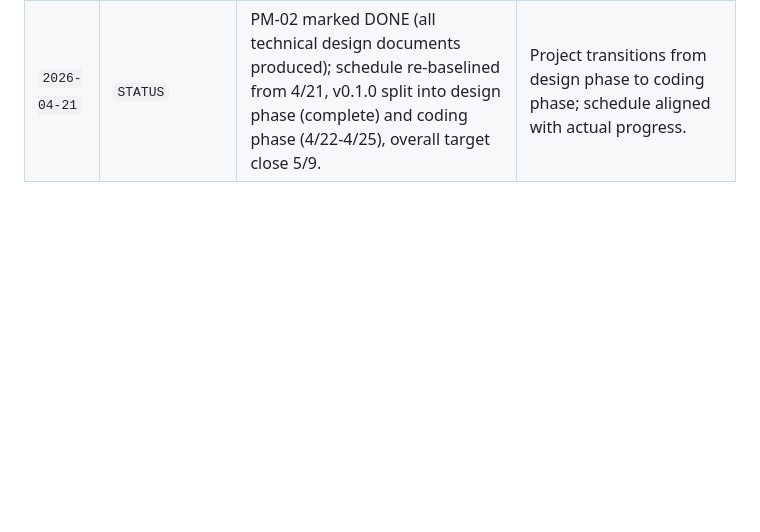
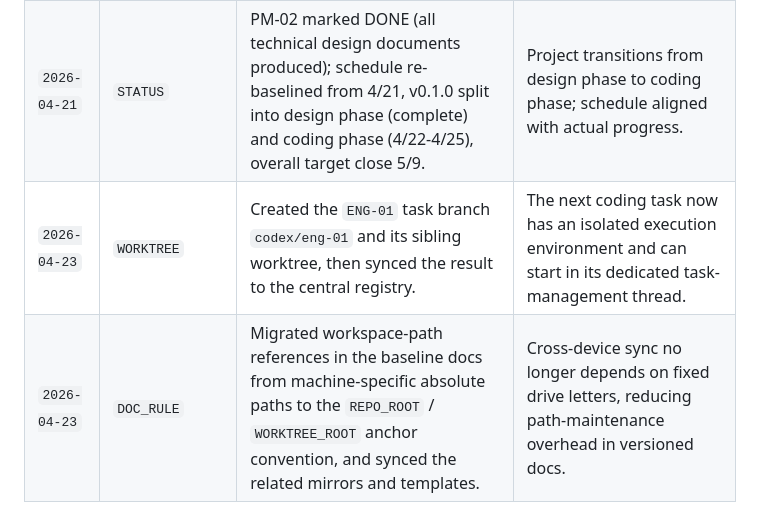
Before and after one commit to Tinymac0829/TOTM_MVP_H5, a Markdown page: docs/mvp_execution_plan.md, the part around the change. Drawn GitHub-style; blank space fills up the shorter version.

Commit message:
update execution plan

```diff
--- a/docs/mvp_execution_plan.md
+++ b/docs/mvp_execution_plan.md
@@ -138,3 +138,5 @@
 | `2026-04-06` | `THREAD_MODEL` | Added the project-progress / task-management / subtask-thread collaboration model. | Future task threads can scale without introducing unnecessary branches or worktrees. |
 | `2026-04-21` | `TECH_DECISION` | Added ES Modules multi-file code organization to project snapshot; updated ENG-01/ENG-02 Done When to align with PM-02 2.8.2 implementation phases. | Code organization decision synced from PM-02 to execution plan; task acceptance criteria are now more specific. |
 | `2026-04-21` | `STATUS` | PM-02 marked DONE (all technical design documents produced); schedule re-baselined from 4/21, v0.1.0 split into design phase (complete) and coding phase (4/22-4/25), overall target close 5/9. | Project transitions from design phase to coding phase; schedule aligned with actual progress. |
+| `2026-04-23` | `WORKTREE` | Created the `ENG-01` task branch `codex/eng-01` and its sibling worktree, then synced the result to the central registry. | The next coding task now has an isolated execution environment and can start in its dedicated task-management thread. |
+| `2026-04-23` | `DOC_RULE` | Migrated workspace-path references in the baseline docs from machine-specific absolute paths to the `REPO_ROOT` / `WORKTREE_ROOT` anchor convention, and synced the related mirrors and templates. | Cross-device sync no longer depends on fixed drive letters, reducing path-maintenance overhead in versioned docs. |
```
Also changed, not shown: docs/mvp_execution_plan_zh.md (+2 -0 lines).
